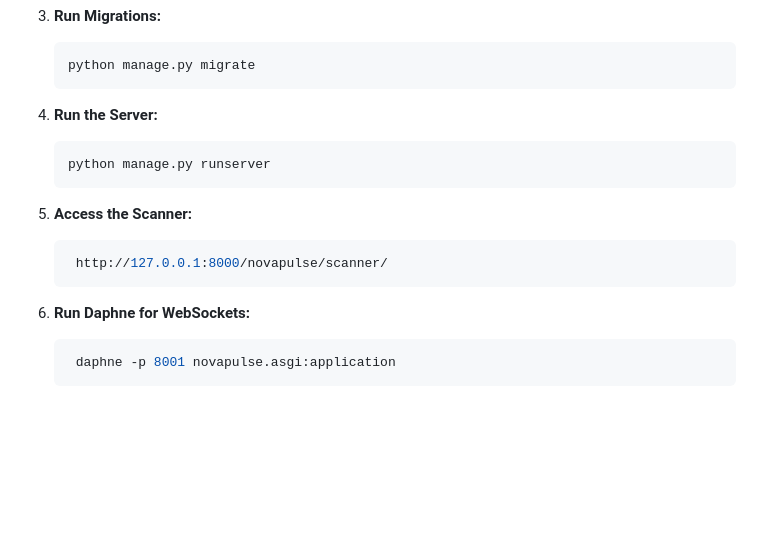
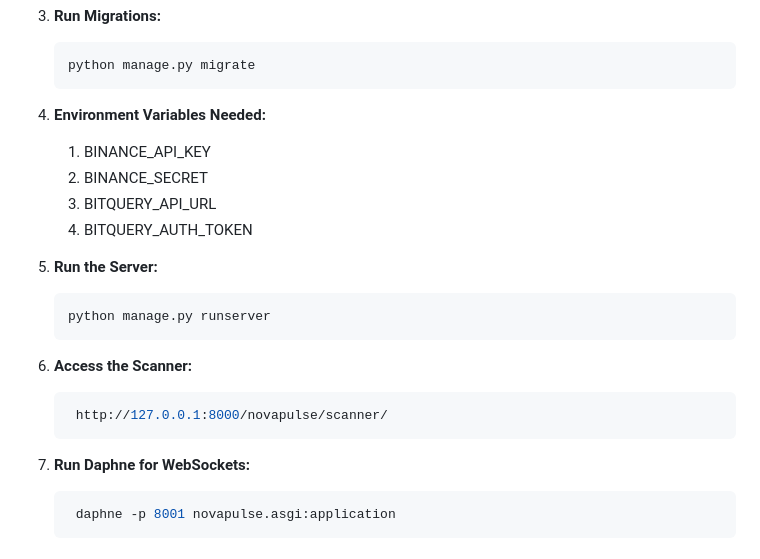
Before and after one commit to anshulrajput046/novapulse, a Markdown page: README.md, the part around the change. Drawn GitHub-style; blank space fills up the shorter version.

````diff
--- a/README.md
+++ b/README.md
@@ -57,17 +57,23 @@ novapulse/
    python manage.py migrate
    ```
 
-4. **Run the Server:**
+5. **Environment Variables Needed:**
+   1. BINANCE_API_KEY
+   2. BINANCE_SECRET
+   3. BITQUERY_API_URL
+   4. BITQUERY_AUTH_TOKEN
+
+6. **Run the Server:**
    ```bash
    python manage.py runserver
    ```
 
-5. **Access the Scanner:**
+7. **Access the Scanner:**
    ```bash
     http://127.0.0.1:8000/novapulse/scanner/
    ```
 
-6. **Run Daphne for WebSockets:**
+8. **Run Daphne for WebSockets:**
    ```bash
     daphne -p 8001 novapulse.asgi:application
    ```
````
